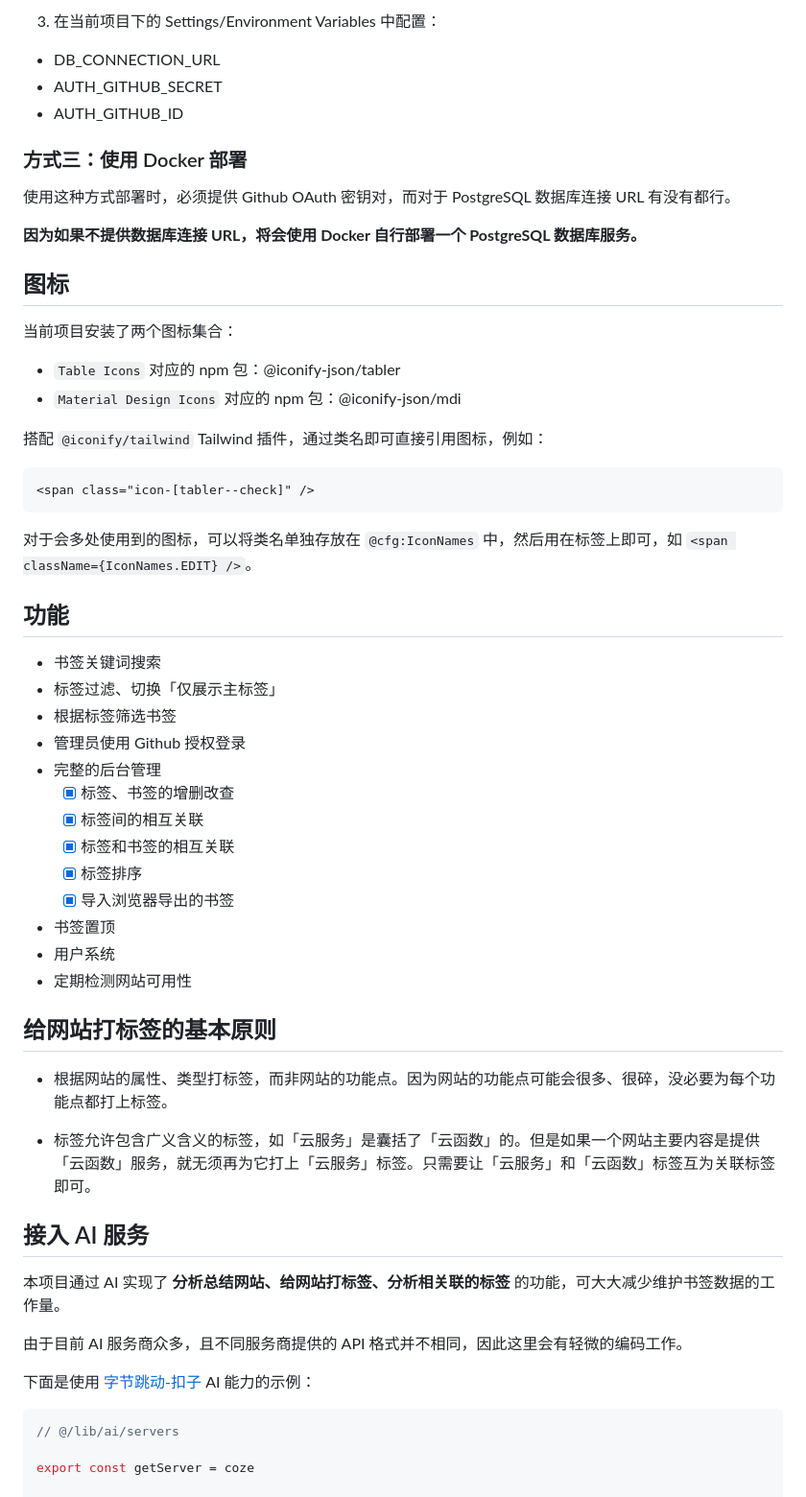
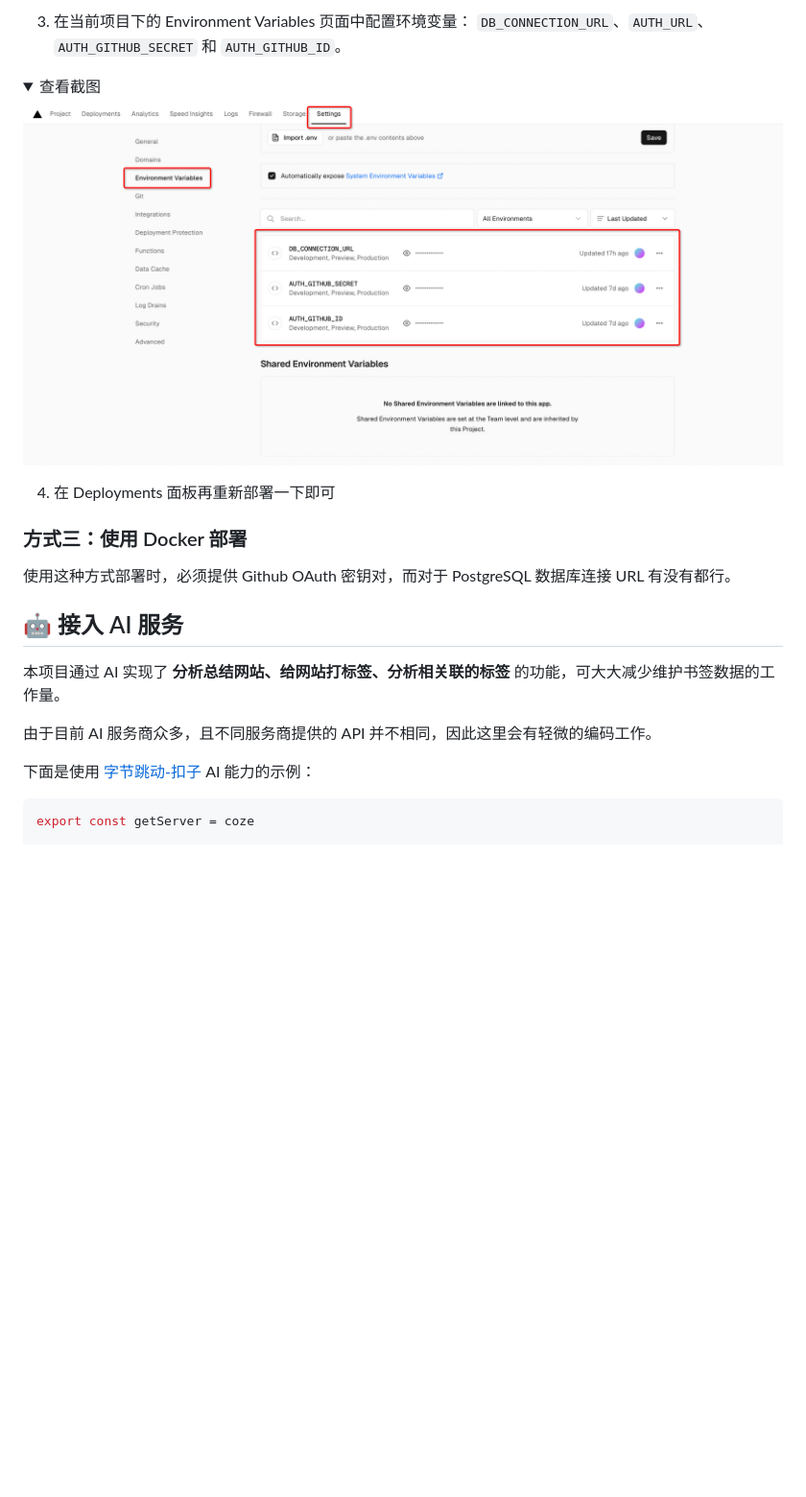
Before and after one commit to Y80/bmm, a Markdown page: README.md, the part around one of its changes. Shown at 96% size. GitHub-like rendering; pictures changed too: doc/images/vercel-settings-env.png (added); folded sections open; blank space fills up the shorter version.

````diff
--- a/README.md
+++ b/README.md
@@ -24,64 +113,29 @@
 
-3. 在当前项目下的 Settings/Environment Variables 中配置：
-  - DB_CONNECTION_URL
-  - AUTH_GITHUB_SECRET
-  - AUTH_GITHUB_ID
+3. 在当前项目下的 Environment Variables 页面中配置环境变量：
+`DB_CONNECTION_URL`、`AUTH_URL`、`AUTH_GITHUB_SECRET` 和 `AUTH_GITHUB_ID`。
+
+<details>
+  <summary>查看截图</summary>
+
+  ![vercel-settings-env](./doc/images/vercel-settings-env.png)
+</details>
+
+
+4. 在 Deployments 面板再重新部署一下即可
 
 ### 方式三：使用 Docker 部署
 
 使用这种方式部署时，必须提供 Github OAuth 密钥对，而对于 PostgreSQL 数据库连接 URL 有没有都行。
 
-**因为如果不提供数据库连接 URL，将会使用 Docker 自行部署一个 PostgreSQL 数据库服务。**
-
-
-## 图标
-
-当前项目安装了两个图标集合：
-
-- `Table Icons` 对应的 npm 包：@iconify-json/tabler
-- `Material Design Icons` 对应的 npm 包：@iconify-json/mdi
-
-搭配 `@iconify/tailwind` Tailwind 插件，通过类名即可直接引用图标，例如：
-
-```html
-<span class="icon-[tabler--check]" />
-```
-
-对于会多处使用到的图标，可以将类名单独存放在 `@cfg:IconNames` 中，然后用在标签上即可，如 `<span className={IconNames.EDIT} />`。
-
-## 功能
-
-- 书签关键词搜索
-- 标签过滤、切换「仅展示主标签」
-- 根据标签筛选书签
-- 管理员使用 Github 授权登录
-- 完整的后台管理
-  - [x] 标签、书签的增删改查
-  - [x] 标签间的相互关联
-  - [x] 标签和书签的相互关联
-  - [x] 标签排序
-  - [x] 导入浏览器导出的书签
-- 书签置顶
-- 用户系统
-- 定期检测网站可用性
-
-## 给网站打标签的基本原则
-
-- 根据网站的属性、类型打标签，而非网站的功能点。因为网站的功能点可能会很多、很碎，没必要为每个功能点都打上标签。
-
-- 标签允许包含广义含义的标签，如「云服务」是囊括了「云函数」的。但是如果一个网站主要内容是提供「云函数」服务，就无须再为它打上「云服务」标签。只需要让「云服务」和「云函数」标签互为关联标签即可。
-
-## 接入 AI 服务
+## 🤖 接入 AI 服务
 
 本项目通过 AI 实现了 **分析总结网站、给网站打标签、分析相关联的标签** 的功能，可大大减少维护书签数据的工作量。
 
-由于目前 AI 服务商众多，且不同服务商提供的 API 格式并不相同，因此这里会有轻微的编码工作。
+由于目前 AI 服务商众多，且不同服务商提供的 API 并不相同，因此这里会有轻微的编码工作。
 
 下面是使用 [字节跳动-扣子](https://www.coze.cn/docs/developer_guides/coze_api_overview) AI 能力的示例：
 
 ```ts
-// @/lib/ai/servers
-
 export const getServer = coze
 
 function coze() {
````
Also changed, not shown: other parts of README.md (+131 -11 lines), doc/images/github-oauth-cb-url.png (added), doc/images/github-oauth-new-secret.png (added), doc/images/github-oauth-new.png (added), doc/images/github-redirect-uri-err.png (renamed from doc/imgs/image.png), 2 other files.
